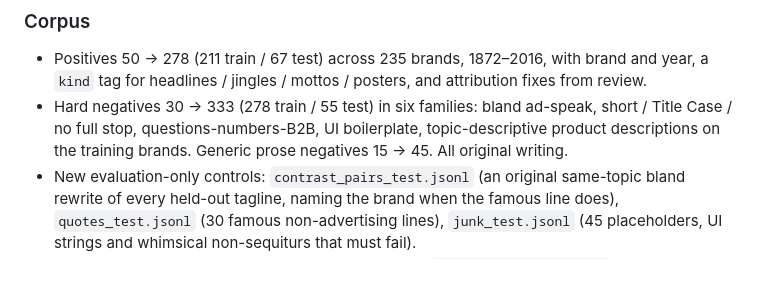
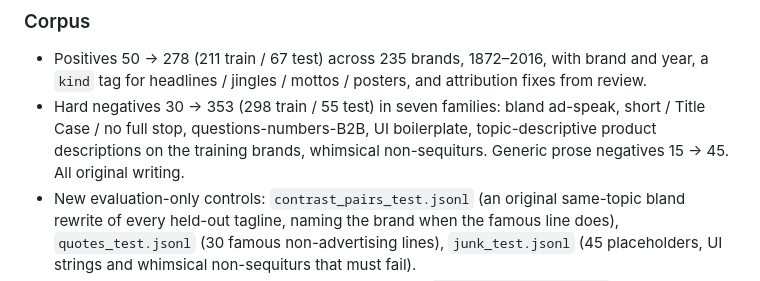
Before and after one commit to tasuku-kobayashi/emoscript, a Markdown page: CHANGELOG.md, the part around the change. GitHub-like rendering.

Commit message:
Changelog: balanced families, guards, nonsense negatives
Co-Authored-By: Claude Fable 5.1 <noreply@anthropic.com>
Claude-Session: https://claude.ai/code/session_0151H9mtAgNxg5eNRoopbpAe

```diff
--- a/CHANGELOG.md
+++ b/CHANGELOG.md
@@ -8,10 +8,11 @@ Renamed from `copyaxis` to `emoscript` (import path, CLI, docs).
 - Positives 50 → 278 (211 train / 67 test) across 235 brands, 1872–2016,
   with brand and year, a `kind` tag for headlines / jingles / mottos / posters,
   and attribution fixes from review.
-- Hard negatives 30 → 333 (278 train / 55 test) in six families: bland
+- Hard negatives 30 → 353 (298 train / 55 test) in seven families: bland
   ad-speak, short / Title Case / no full stop, questions-numbers-B2B, UI
-  boilerplate, topic-descriptive product descriptions on the training brands.
-  Generic prose negatives 15 → 45. All original writing.
+  boilerplate, topic-descriptive product descriptions on the training brands,
+  whimsical non-sequiturs. Generic prose negatives 15 → 45. All original
+  writing.
 - New evaluation-only controls: `contrast_pairs_test.jsonl` (an original
   same-topic bland rewrite of every held-out tagline, naming the brand when
   the famous line does), `quotes_test.jsonl` (30 famous non-advertising
```
